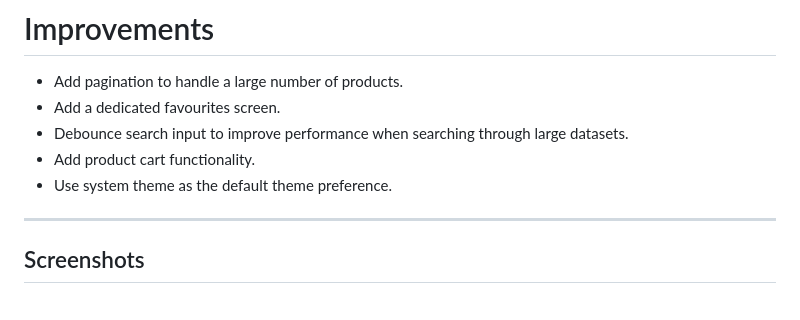
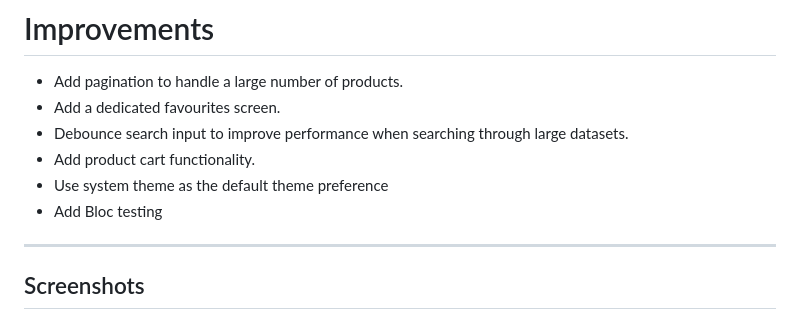
Before and after one commit to chamarachand/product_catalogue_app, a Markdown page: README.md, the part around one of its changes. GitHub-like rendering.

```diff
--- a/README.md
+++ b/README.md
@@ -150,7 +150,8 @@ Solution:
 - Add a dedicated favourites screen.
 - Debounce search input to improve performance when searching through large datasets.
 - Add product cart functionality.
-- Use system theme as the default theme preference.
+- Use system theme as the default theme preference
+- Add Bloc testing
 
 ---
 
```
Also changed, not shown: other parts of README.md (+1 -1 lines).
